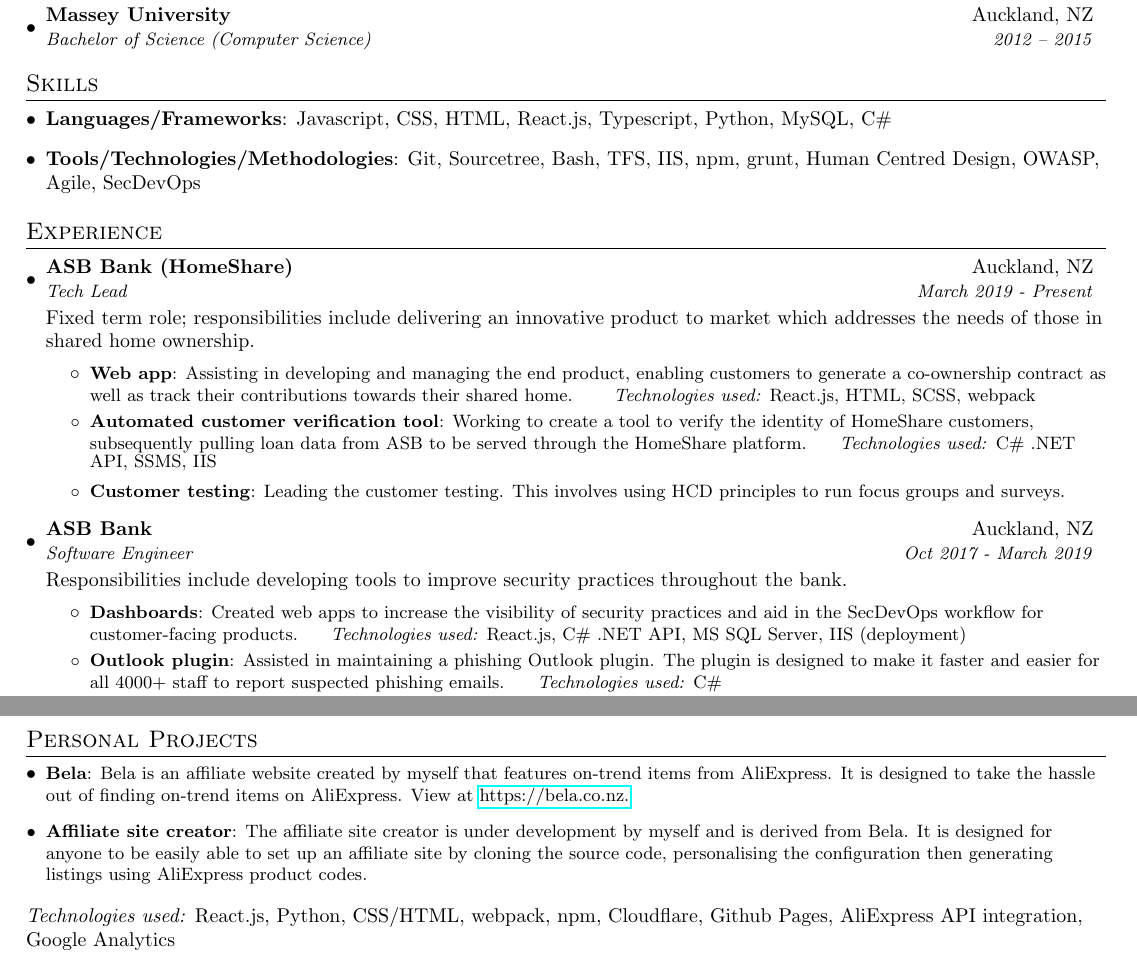
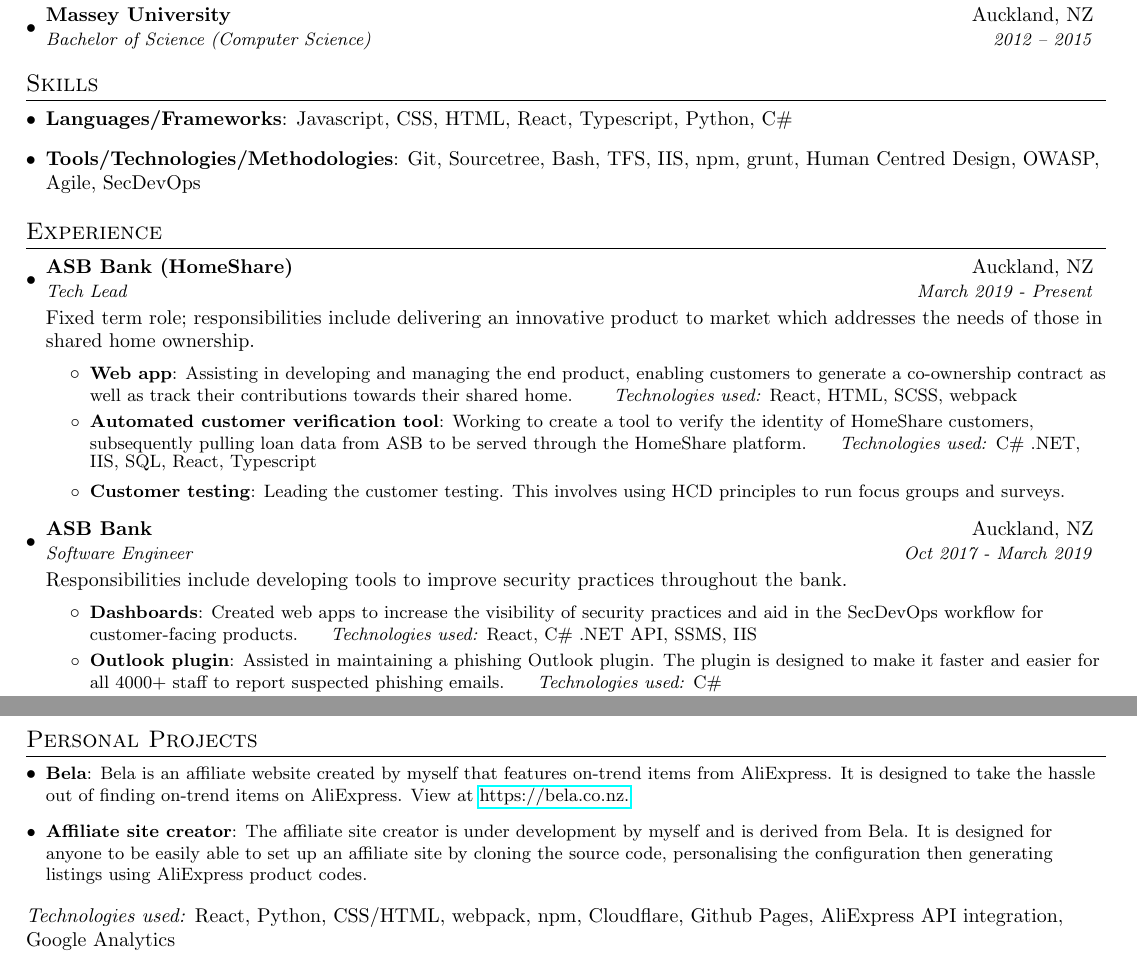
Before and after one commit to nwilcoxnz/Software-Engineer-CV, a LaTeX CV (nicole_wilcox_cv.tex): two parts of pages 1 and 2 of 2, joined at a grey line, cut so that both start at the same text. Compiled offline with pdfLaTeX.

Commit message:
Minor fixes

```diff
--- a/nicole_wilcox_cv.tex
+++ b/nicole_wilcox_cv.tex
@@ -92,7 +92,7 @@
   % --------PROGRAMMING SKILLS------------
 \section{Skills}
  \resumeSubHeadingListStart
-   \item{\textbf{Languages/Frameworks}{: Javascript, CSS, HTML, React.js, Typescript, Python, MySQL, C\#}}
+   \item{\textbf{Languages/Frameworks}{: Javascript, CSS, HTML, React, Typescript, Python, C\#}}
    \item{\textbf{Tools/Technologies/Methodologies}{: Git, Sourcetree, Bash, TFS, IIS, npm, grunt,
 Human Centred Design, OWASP, Agile, SecDevOps}}
  \resumeSubHeadingListEnd
@@ -108,10 +108,10 @@
       \resumeItemListStart
         \resumeItem{Web app}
           {Assisting in developing and managing the end product, enabling customers to generate a co-ownership contract as well as track their contributions towards their shared home. }
-         {\textit{Technologies used:} React.js, HTML, SCSS, webpack}
+         {\textit{Technologies used:} React, HTML, SCSS, webpack}
         \resumeItem{Automated customer verification tool}
           {Working to create a tool to verify the identity of HomeShare customers, subsequently pulling loan data from ASB to be served through the HomeShare platform.}
-			{\textit{Technologies used: }C\# .NET API, SSMS, IIS }
+			{\textit{Technologies used: }C\# .NET, IIS, SQL, React, Typescript }
           \resumeItem{Customer testing}
           {Leading the customer testing. This involves using HCD principles to run focus groups and surveys.}
       \resumeItemListEnd
@@ -123,7 +123,7 @@
       \resumeItemListStart
         \resumeItem{Dashboards}
           {Created web apps to increase the visibility of security practices and aid in the SecDevOps workflow for customer-facing products.}
-         {\textit{Technologies used:} React.js, C\# .NET API, MS SQL Server, IIS (deployment)}
+         {\textit{Technologies used:} React, C\# .NET API, SSMS, IIS}
           \resumeItem{Outlook plugin}
           {Assisted in maintaining a phishing Outlook plugin. The plugin is designed to make it faster and easier 				for all 4000+ staff to report suspected phishing emails.}
 			{\textit{Technologies used:} C\#}
@@ -164,7 +164,7 @@
     \resumeSubItem{Affiliate site creator}
       {The affiliate site creator is under development by myself and is derived from Bela. It is designed for anyone to be easily able to set up an affiliate site by cloning the source code, personalising the configuration then generating listings using AliExpress product codes. }
   \resumeSubHeadingListEnd
-{\textit{Technologies used:} React.js, Python, CSS/HTML, webpack, npm, Cloudflare, Github Pages, AliExpress API integration, Google Analytics}
+{\textit{Technologies used:} React, Python, CSS/HTML, webpack, npm, Cloudflare, Github Pages, AliExpress API integration, Google Analytics}
 
 %-------------------------------------------
 \end{document}
```
